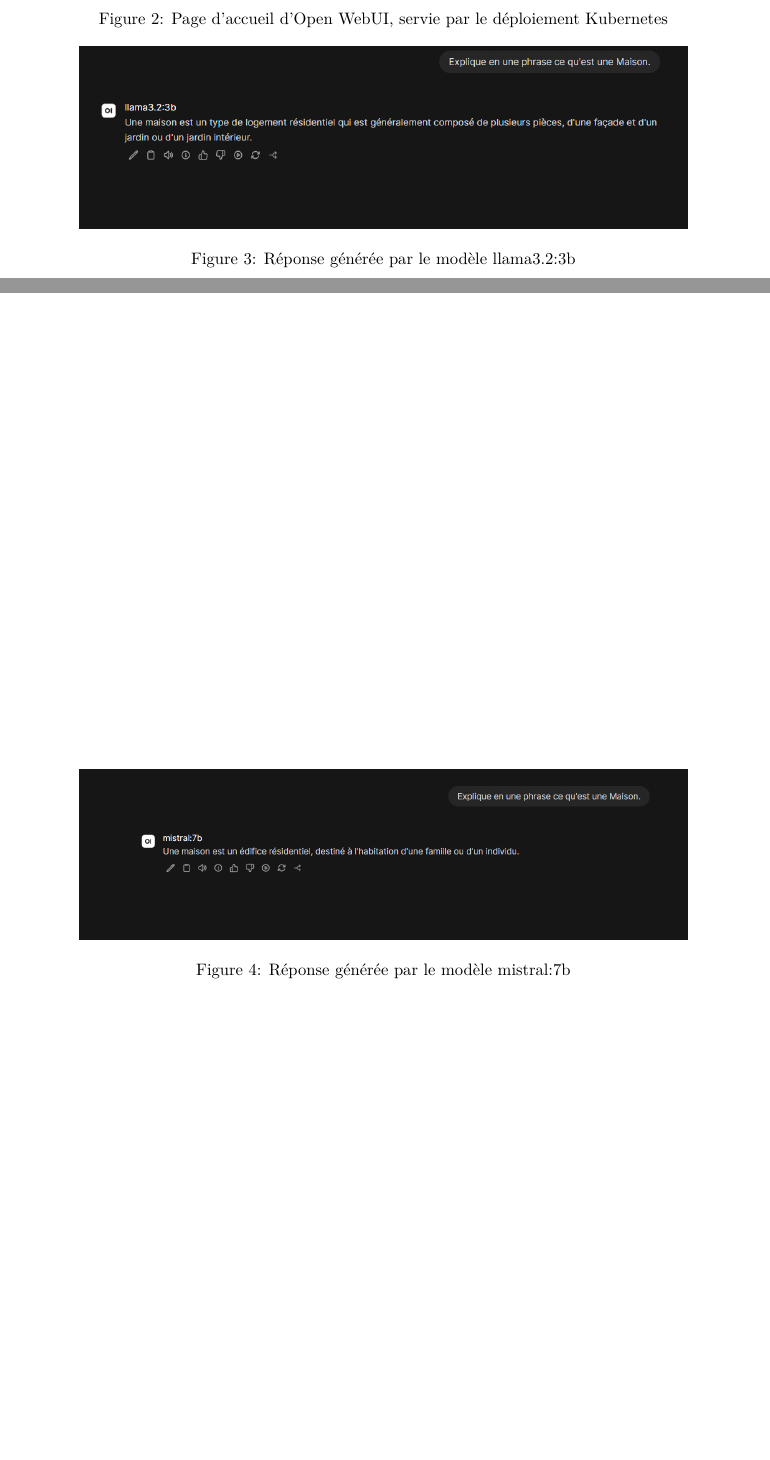
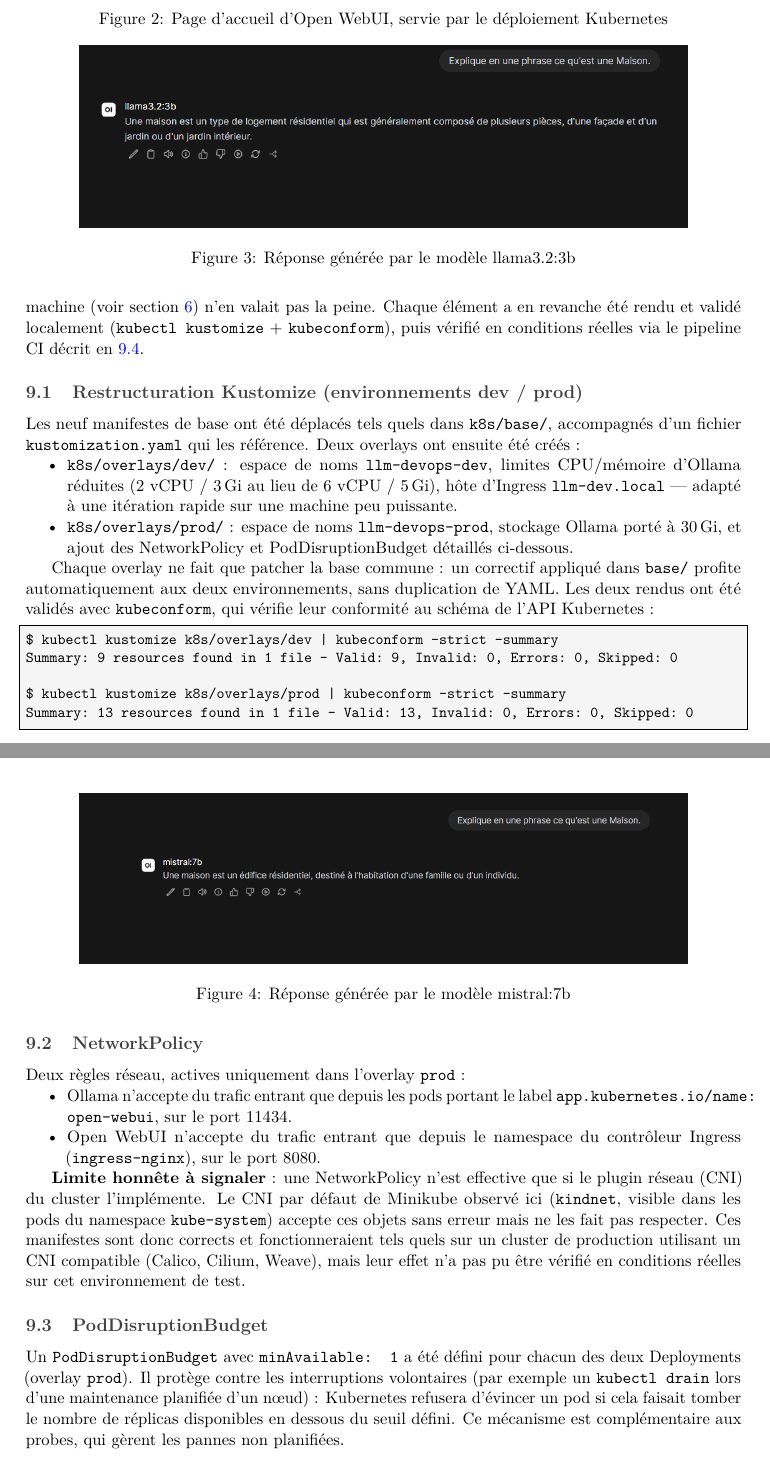
Before and after one commit to Fa-Syaka-diouf/llm-devops-project, a LaTeX document (docs/rapport.tex): two parts of pages 5 and 6 of 6 before the commit and two parts of pages 5 and 6 of 7 after it, joined at a grey line, cut so that both start at the same text, the shorter picture padded with empty space. Compiled offline with pdfLaTeX.

Commit message:
Add Bonus section to report documenting Kustomize, NetworkPolicy, PDB, and CI
Includes the kubeconform validation output and a reference to the
passing GitHub Actions run as concrete evidence for each bonus item.

```diff
--- a/docs/rapport.tex
+++ b/docs/rapport.tex
@@ -218,3 +218,40 @@
     \label{fig:mistral}
 \end{figure}
 
+\section{Fonctionnalités bonus}
+
+Au-delà des exigences obligatoires, quatre améliorations supplémentaires ont été implémentées : la restructuration des manifestes avec Kustomize (environnements dev/prod), des NetworkPolicy, des PodDisruptionBudget, et un pipeline de validation continue (CI) sur GitHub Actions. Pour ces raisons de robustesse, aucune de ces fonctionnalités n'a été appliquée directement sur le cluster Minikube déjà validé (sections précédentes) : le risque de saturer à nouveau les ressources de la machine (voir section~\ref{sec:incidents}) n'en valait pas la peine. Chaque élément a en revanche été rendu et validé localement (\texttt{kubectl kustomize} + \texttt{kubeconform}), puis vérifié en conditions réelles via le pipeline CI décrit en~\ref{sec:cicd}.
+
+\subsection{Restructuration Kustomize (environnements dev / prod)}
+
+Les neuf manifestes de base ont été déplacés tels quels dans \texttt{k8s/base/}, accompagnés d'un fichier \texttt{kustomization.yaml} qui les référence. Deux overlays ont ensuite été créés :
+
+\begin{itemize}[nosep]
+    \item \texttt{k8s/overlays/dev/} : espace de noms \texttt{llm-devops-dev}, limites CPU/mémoire d'Ollama réduites (2 vCPU / 3\,Gi au lieu de 6 vCPU / 5\,Gi), hôte d'Ingress \texttt{llm-dev.local} --- adapté à une itération rapide sur une machine peu puissante.
+    \item \texttt{k8s/overlays/prod/} : espace de noms \texttt{llm-devops-prod}, stockage Ollama porté à 30\,Gi, et ajout des NetworkPolicy et PodDisruptionBudget détaillés ci-dessous.
+\end{itemize}
+
+Chaque overlay ne fait que patcher la base commune : un correctif appliqué dans \texttt{base/} profite automatiquement aux deux environnements, sans duplication de YAML. Les deux rendus ont été validés avec \texttt{kubeconform}, qui vérifie leur conformité au schéma de l'API Kubernetes :
+
+\begin{lstlisting}
+$ kubectl kustomize k8s/overlays/dev | kubeconform -strict -summary
+Summary: 9 resources found in 1 file - Valid: 9, Invalid: 0, Errors: 0, Skipped: 0
+
+$ kubectl kustomize k8s/overlays/prod | kubeconform -strict -summary
+Summary: 13 resources found in 1 file - Valid: 13, Invalid: 0, Errors: 0, Skipped: 0
+\end{lstlisting}
+
+\subsection{NetworkPolicy}
+
+Deux règles réseau, actives uniquement dans l'overlay \texttt{prod} :
+
+\begin{itemize}[nosep]
+    \item Ollama n'accepte du trafic entrant que depuis les pods portant le label \texttt{app.kubernetes.io/name: open-webui}, sur le port 11434.
+    \item Open WebUI n'accepte du trafic entrant que depuis le namespace du contrôleur Ingress (\texttt{ingress-nginx}), sur le port 8080.
+\end{itemize}
+
+\textbf{Limite honnête à signaler} : une NetworkPolicy n'est effective que si le plugin réseau (CNI) du cluster l'implémente. Le CNI par défaut de Minikube observé ici (\texttt{kindnet}, visible dans les pods du namespace \texttt{kube-system}) accepte ces objets sans erreur mais ne les fait pas respecter. Ces manifestes sont donc corrects et fonctionneraient tels quels sur un cluster de production utilisant un CNI compatible (Calico, Cilium, Weave), mais leur effet n'a pas pu être vérifié en conditions réelles sur cet environnement de test.
+
+\subsection{PodDisruptionBudget}
+
+Un \texttt{PodDisruptionBudget} avec \texttt{minAvailable: 1} a été défini pour chacun des deux Deployments (overlay \texttt{prod}). Il protège contre les interruptions volontaires (par exemple un \texttt{kubectl drain} lors d'une maintenance planifiée d'un nœud) : Kubernetes refusera d'évincer un pod si cela faisait tomber le nombre de réplicas disponibles en dessous du seuil défini. Ce mécanisme est complémentaire aux probes, qui gèrent les pannes non planifiées.
```
Also changed, not shown: docs/rapport.pdf, docs/rapport.tex (17 more changed lines).
